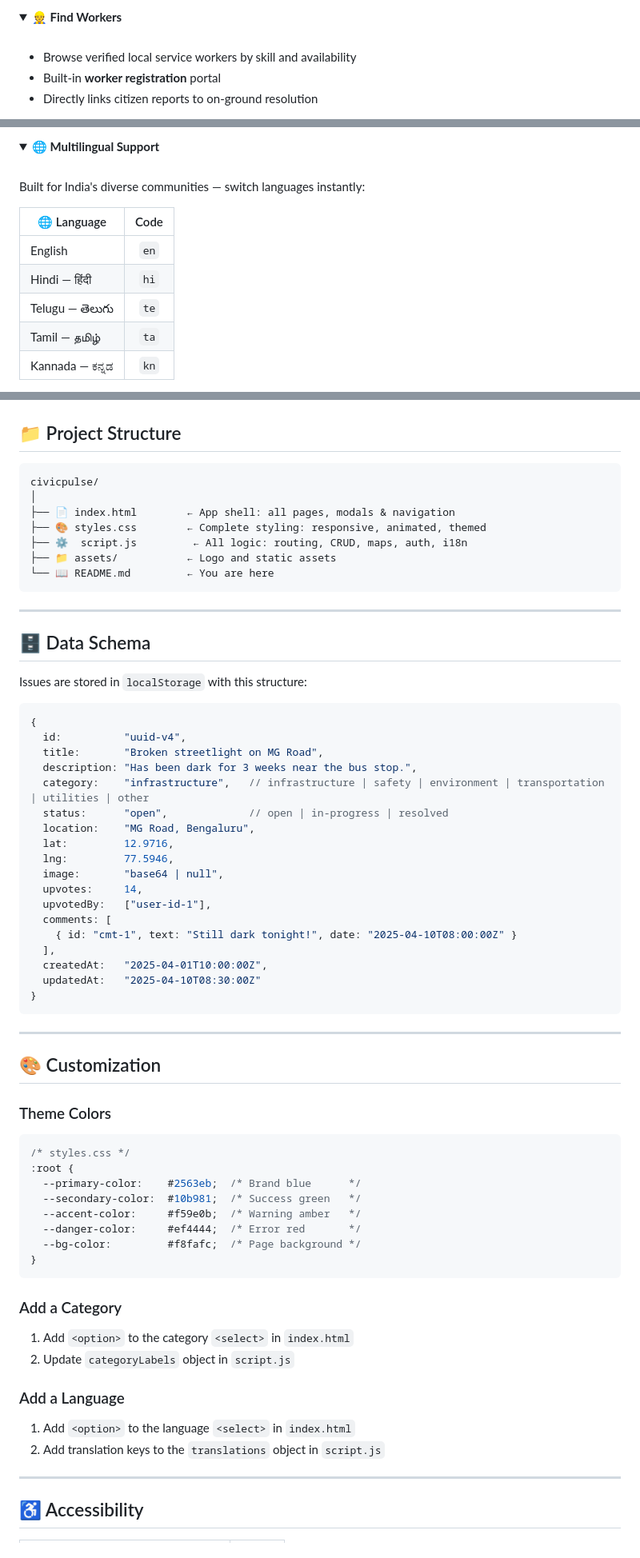
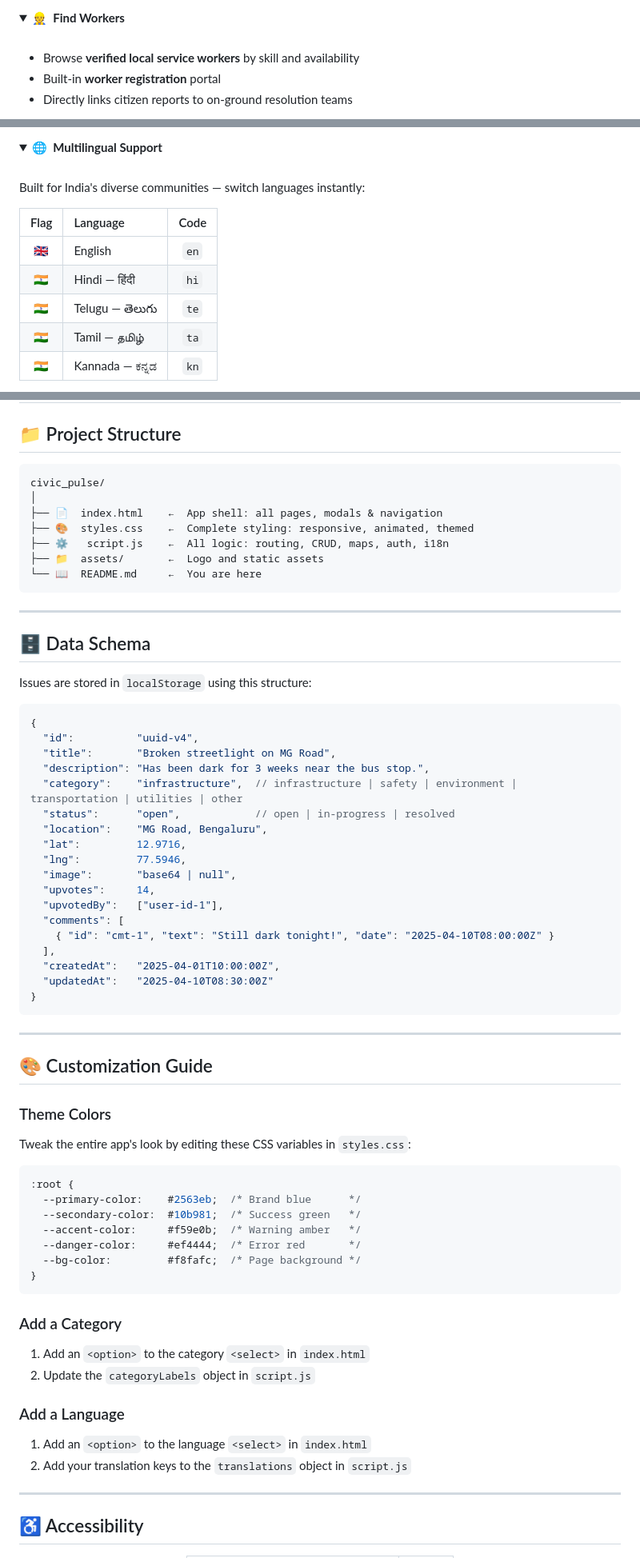
Before and after one commit to Shahnawaz9493/civic_pulse, a Markdown page: README.md, 3 parts joined by grey strips. Shown at 80% size. Rendered like a GitHub page.

````diff
--- a/README.md
+++ b/README.md
@@ -136,10 +150,10 @@ CivicPulse puts the power back in citizens' hands. Instead of making helpless ph
 </details>
 
 <details open>
-<summary><b>👷 Find Workers</b></summary>
+<summary><b>👷 &nbsp;Find Workers</b></summary>
 <br/>
 
-- Browse verified local service workers by skill and availability
+- Browse **verified local service workers** by skill and availability
 - Built-in **worker registration** portal
-- Directly links citizen reports to on-ground resolution
+- Directly links citizen reports to on-ground resolution teams
 
@@ -156,16 +172,16 @@ CivicPulse puts the power back in citizens' hands. Instead of making helpless ph
 </details>
 
 <details open>
-<summary><b>🌐 Multilingual Support</b></summary>
+<summary><b>🌐 &nbsp;Multilingual Support</b></summary>
 <br/>
 
 Built for India's diverse communities — switch languages instantly:
 
-| 🌐 Language | Code |
-|---|:---:|
-| English | `en` |
-| Hindi — हिंदी | `hi` |
-| Telugu — తెలుగు | `te` |
-| Tamil — தமிழ் | `ta` |
-| Kannada — ಕನ್ನಡ | `kn` |
+| Flag | Language | Code |
+|:---:|:---|:---:|
+| 🇬🇧 | English | `en` |
+| 🇮🇳 | Hindi — हिंदी | `hi` |
+| 🇮🇳 | Telugu — తెలుగు | `te` |
+| 🇮🇳 | Tamil — தமிழ் | `ta` |
+| 🇮🇳 | Kannada — ಕನ್ನಡ | `kn` |
 
@@ -251,50 +281,51 @@ python -m http.server 8080
 ## 📁 Project Structure
 
 ```
-civicpulse/
+civic_pulse/
 │
-├── 📄 index.html        ← App shell: all pages, modals & navigation
-├── 🎨 styles.css        ← Complete styling: responsive, animated, themed
-├── ⚙️  script.js         ← All logic: routing, CRUD, maps, auth, i18n
-├── 📁 assets/           ← Logo and static assets
-└── 📖 README.md         ← You are here
+├── 📄  index.html    ←  App shell: all pages, modals & navigation
+├── 🎨  styles.css    ←  Complete styling: responsive, animated, themed
+├── ⚙️   script.js    ←  All logic: routing, CRUD, maps, auth, i18n
+├── 📁  assets/       ←  Logo and static assets
+└── 📖  README.md     ←  You are here
 ```
 
 ---
 
 ## 🗄️ Data Schema
 
-Issues are stored in `localStorage` with this structure:
+Issues are stored in `localStorage` using this structure:
 
-```js
+```jsonc
 {
-  id:          "uuid-v4",
-  title:       "Broken streetlight on MG Road",
-  description: "Has been dark for 3 weeks near the bus stop.",
-  category:    "infrastructure",   // infrastructure | safety | environment | transportation | utilities | other
-  status:      "open",             // open | in-progress | resolved
-  location:    "MG Road, Bengaluru",
-  lat:         12.9716,
-  lng:         77.5946,
-  image:       "base64 | null",
-  upvotes:     14,
-  upvotedBy:   ["user-id-1"],
-  comments: [
-    { id: "cmt-1", text: "Still dark tonight!", date: "2025-04-10T08:00:00Z" }
+  "id":          "uuid-v4",
+  "title":       "Broken streetlight on MG Road",
+  "description": "Has been dark for 3 weeks near the bus stop.",
+  "category":    "infrastructure",  // infrastructure | safety | environment | transportation | utilities | other
+  "status":      "open",            // open | in-progress | resolved
+  "location":    "MG Road, Bengaluru",
+  "lat":         12.9716,
+  "lng":         77.5946,
+  "image":       "base64 | null",
+  "upvotes":     14,
+  "upvotedBy":   ["user-id-1"],
+  "comments": [
+    { "id": "cmt-1", "text": "Still dark tonight!", "date": "2025-04-10T08:00:00Z" }
   ],
-  createdAt:   "2025-04-01T10:00:00Z",
-  updatedAt:   "2025-04-10T08:30:00Z"
+  "createdAt":   "2025-04-01T10:00:00Z",
+  "updatedAt":   "2025-04-10T08:30:00Z"
 }
 ```
 
 ---
 
-## 🎨 Customization
+## 🎨 Customization Guide
 
 ### Theme Colors
 
+Tweak the entire app's look by editing these CSS variables in `styles.css`:
+
 ```css
-/* styles.css */
 :root {
   --primary-color:    #2563eb;  /* Brand blue      */
   --secondary-color:  #10b981;  /* Success green   */
@@ -305,12 +336,14 @@ Issues are stored in `localStorage` with this structure:
 ```
 
 ### Add a Category
-1. Add `<option>` to the category `<select>` in `index.html`
-2. Update `categoryLabels` object in `script.js`
+
+1. Add an `<option>` to the category `<select>` in `index.html`
+2. Update the `categoryLabels` object in `script.js`
 
 ### Add a Language
-1. Add `<option>` to the language `<select>` in `index.html`
-2. Add translation keys to the `translations` object in `script.js`
+
+1. Add an `<option>` to the language `<select>` in `index.html`
+2. Add your translation keys to the `translations` object in `script.js`
 
 ---
 
````
Also changed, not shown: other parts of README.md (+151 -101 lines).
